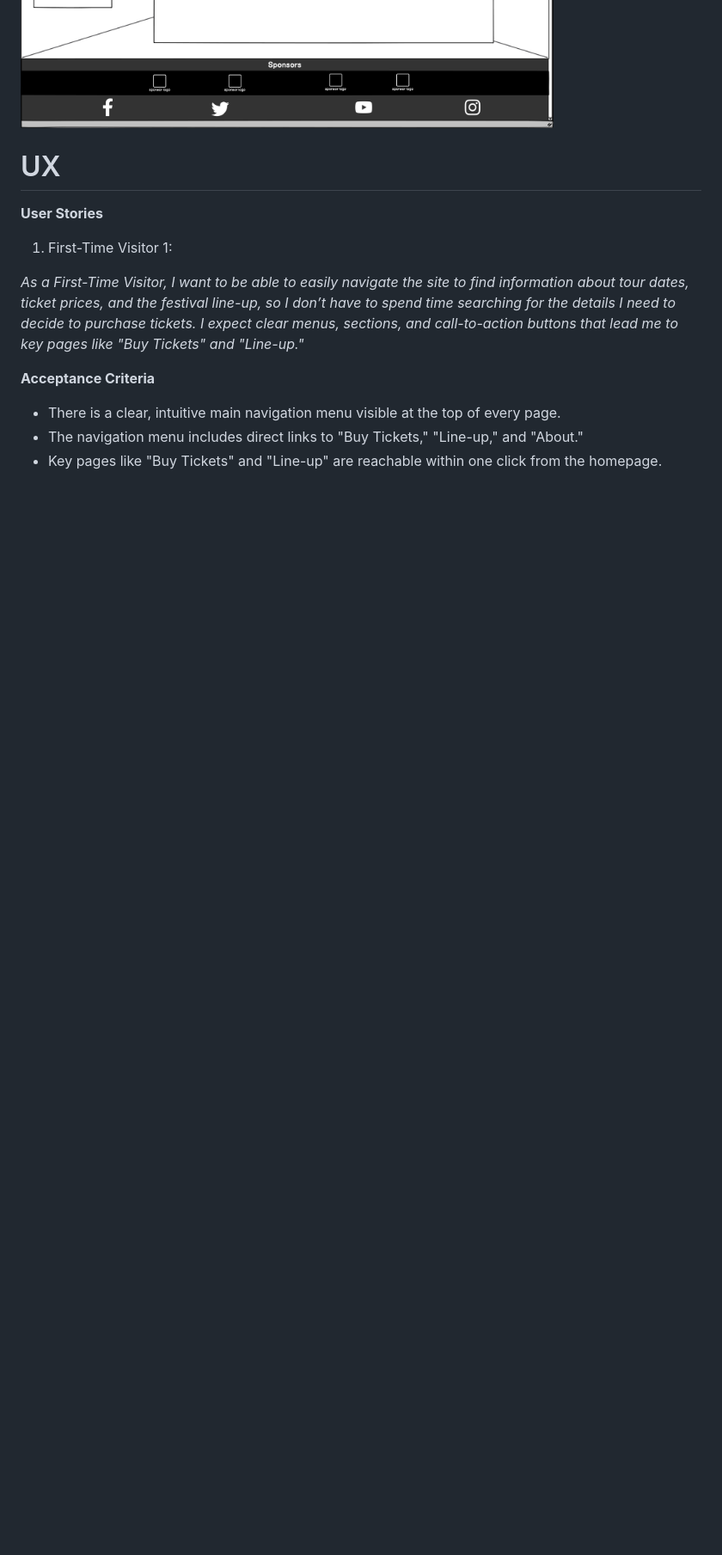
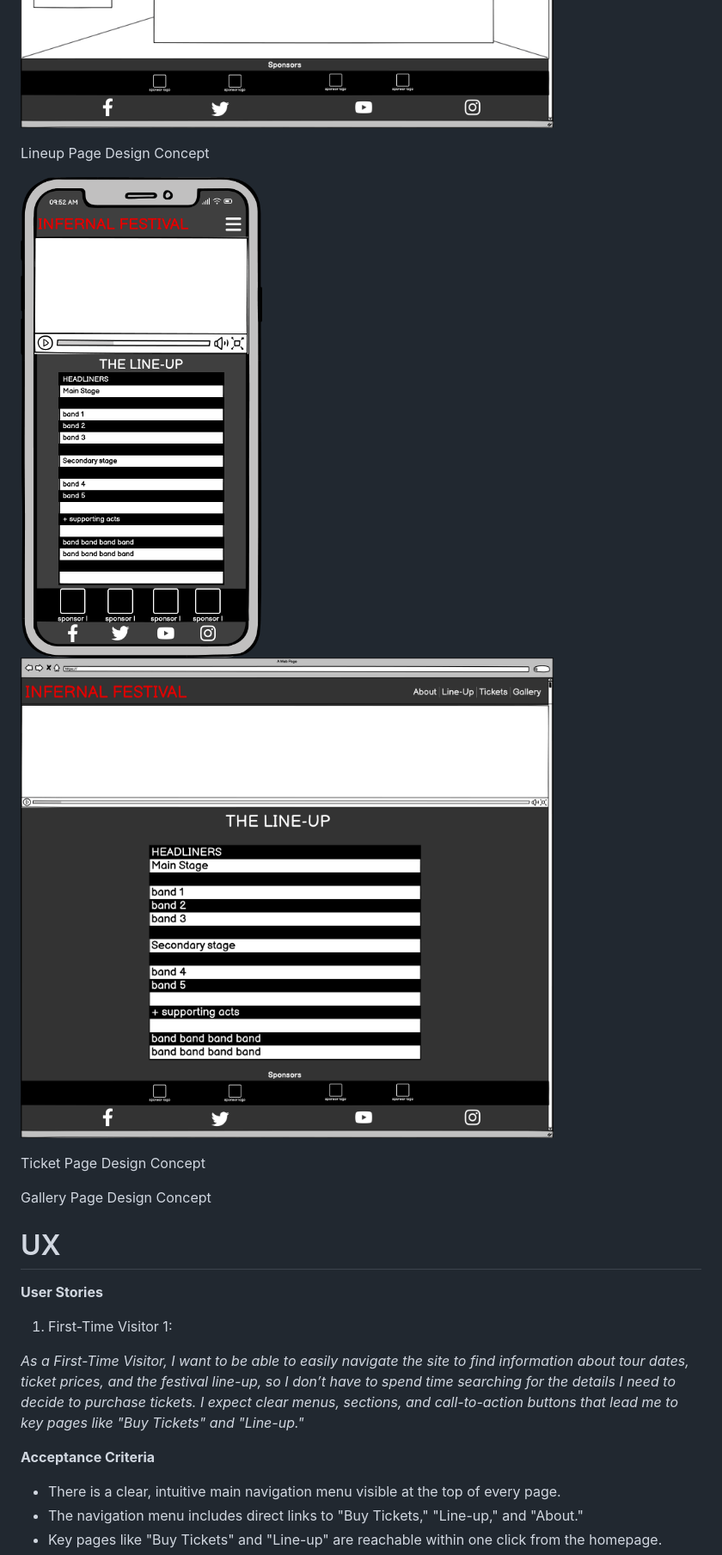
Before and after one commit to CutbackTG/infernal-festival, a Markdown page: README.md, the part around the change printed below. Shown: that part at 86% size. GitHub-like rendering; pictures changed too: assets/wireframes/lineup-page-mobiledevice.png (added), assets/wireframes/lineup-page-pcdevice.png (added); blank space fills up the shorter version.

Commit message:
Add Lineup page wireframes to README

```diff
--- a/README.md
+++ b/README.md
@@ -41,5 +42,18 @@ Ticket contact Form: Ahead of a ticket purchasing system, the website features a
 ![Home page mobile first design](assets/wireframes/home-page-mobiledevice.png)
 ![Pc Monitor Home page design](assets/wireframes/home-page-pcdevice.png)
+
+Lineup Page Design Concept
+
+![Line up Page mobile design](assets/wireframes/lineup-page-mobiledevice.png)
+![Line up Page pc design](assets/wireframes/lineup-page-pcdevice.png)
+
+Ticket Page Design Concept
+
+
+
+Gallery Page Design Concept
+
+
 
 # UX
 
```
Also changed, not shown: other parts of README.md (+1 -0 lines).
